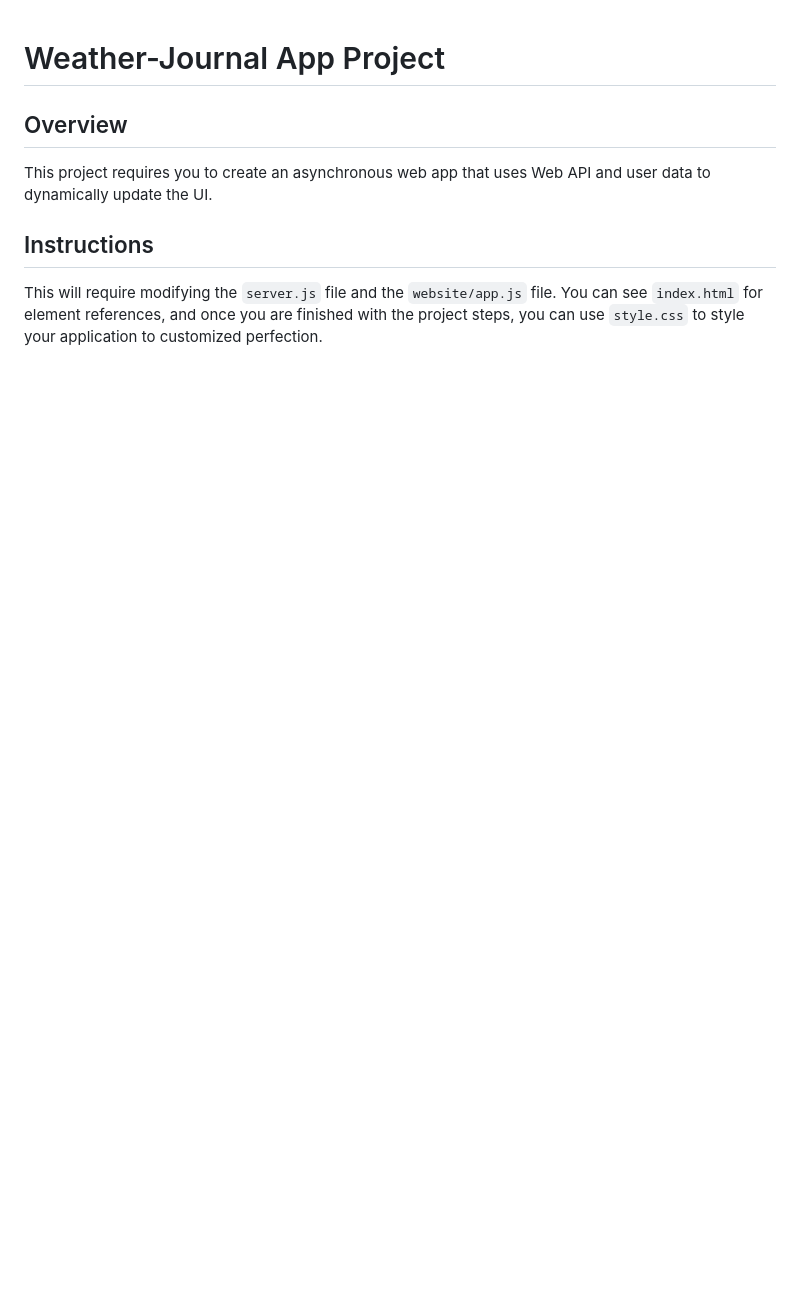
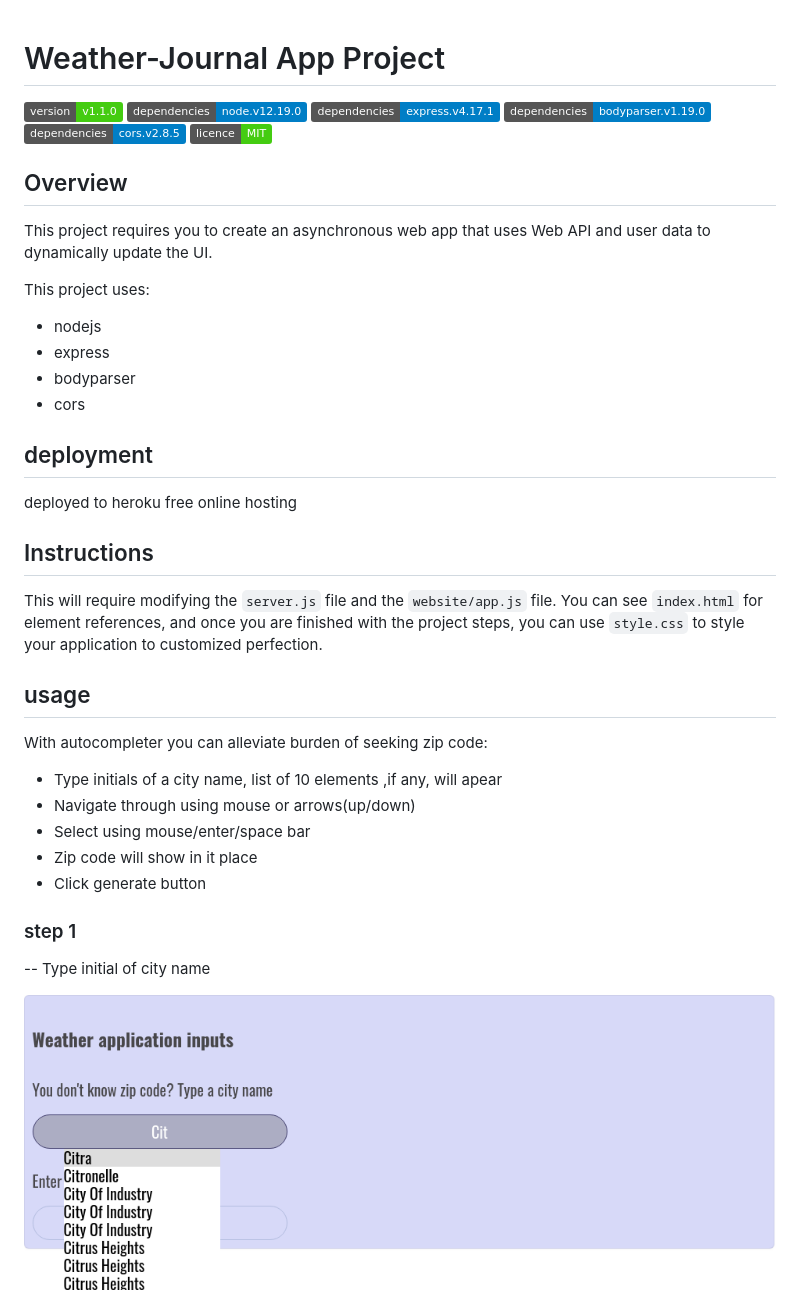
Before and after one commit to anaruz-source/weather-journal-app, a Markdown page: README.md, the part around one of its changes. GitHub-like rendering; pictures changed too: readmeassets/auto.png (added); badges without logos; blank space fills up the shorter version.

```diff
--- a/README.md
+++ b/README.md
@@ -1,7 +1,35 @@
 # Weather-Journal App Project
-
+[![version](https://img.shields.io/badge/version-v1.1.0-brightgreen)]()
+[![Express 4.17.1](https://img.shields.io/badge/dependencies-node.v12.19.0-blue)](https://nodejs.org/en/docs/)
+[![Express 4.17.1](https://img.shields.io/badge/dependencies-express.v4.17.1-blue)](https://registry.npmjs.org/express/-/express-4.17.1.tgz)
+[![Express 4.17.1](https://img.shields.io/badge/dependencies-bodyparser.v1.19.0-blue)]("https://registry.npmjs.org/express/-/express-4.17.1.tgz)
+[![Express 4.17.1](https://img.shields.io/badge/dependencies-cors.v2.8.5-blue)](https://registry.npmjs.org/cors/-/cors-2.8.5.tgz)
+[![license](https://img.shields.io/badge/licence-MIT-brightgreen)](license)
 ## Overview
 This project requires you to create an asynchronous web app that uses Web API and user data to dynamically update the UI.
 
+This project uses:
+- nodejs
+- express
+- bodyparser
+- cors
+## deployment
+
+deployed to heroku free online hosting
+
 ## Instructions
 This will require modifying the `server.js` file and the `website/app.js` file. You can see `index.html` for element references, and once you are finished with the project steps, you can use `style.css` to style your application to customized perfection.
+## usage
+
+With autocompleter you can alleviate  burden of seeking zip code:
+- Type initials of a city name, list of 10 elements ,if any, will apear
+- Navigate through using mouse or arrows(up/down)
+- Select using mouse/enter/space bar
+- Zip code will show in it place
+- Click generate button
+
+### step 1
+-- Type initial of city name
+
+![autocompletion](https://github.com/anaruz-source/weather-journal-app/blob/master/readmeassets/auto.png?raw=true)
+
```
Also changed, not shown: other parts of README.md (+9 -0 lines), readmeassets/entries.png (added), readmeassets/entry.png (added), 8 other files.
